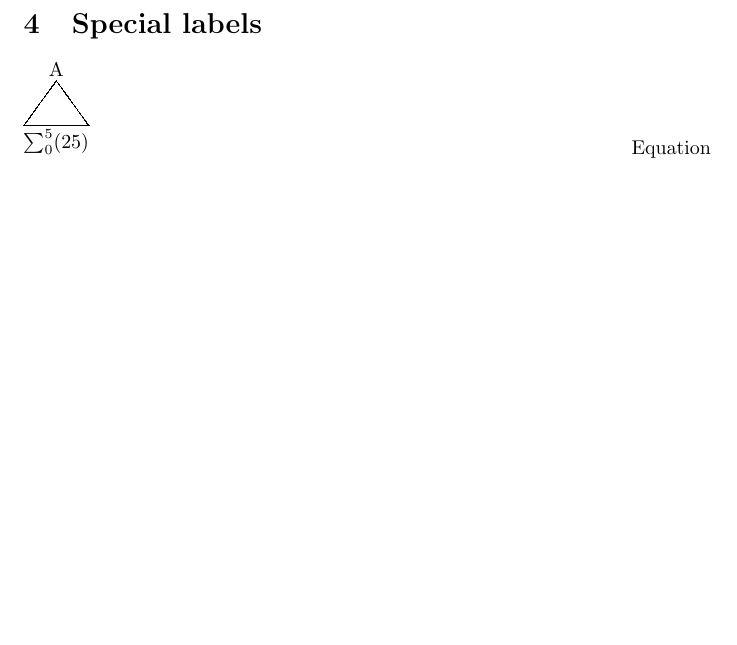
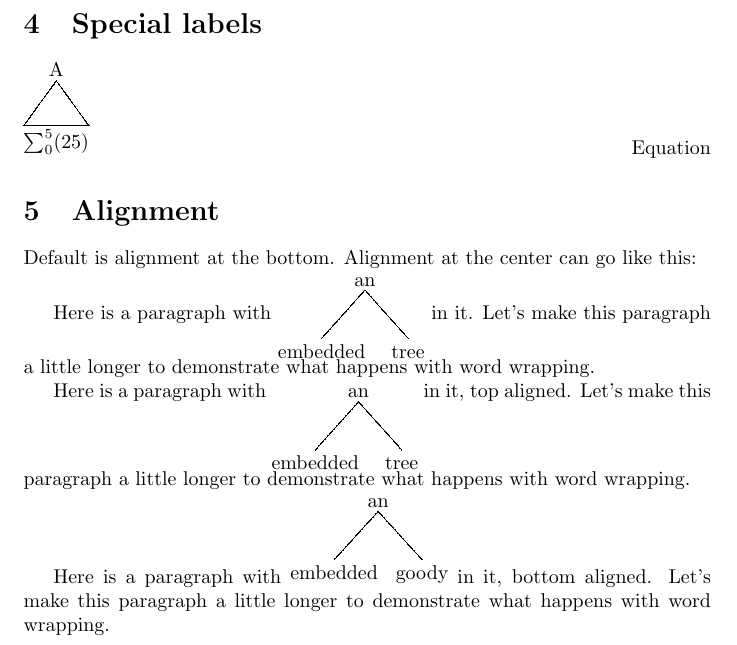
Before and after one commit to mvz/synttree, a LaTeX document (test.tex): part of page 4 of 4, cut so that both start at the same text, the shorter picture padded with empty space. Compiled offline with pdfLaTeX.

Commit message:
Add section for testing alignment

```diff
--- a/test.tex
+++ b/test.tex
@@ -77,4 +84,20 @@ formulas:
 
     \synttree[A[.t $\sum_0^5(25)$ ]] \hfill Equation
 
+\section{Alignment}
+Default is alignment at the bottom. Alignment at the center can go like
+this:
+
+Here is a paragraph with \aligncenter{\synttree[an [embedded] [tree]]}\ in
+it. Let's make this paragraph a little longer to demonstrate what happens
+with word wrapping.
+
+Here is a paragraph with \aligntop{\synttree[an [embedded] [tree]]}\ in it,
+top aligned. Let's make this paragraph a little longer to demonstrate what
+happens with word wrapping.
+
+Here is a paragraph with \synttree[an [embedded] [goody]] in
+it, bottom aligned. Let's make this paragraph a little longer to
+demonstrate what happens with word wrapping.
+
 \end{document}
```
Also changed, not shown: test.tex (21 more changed lines).
